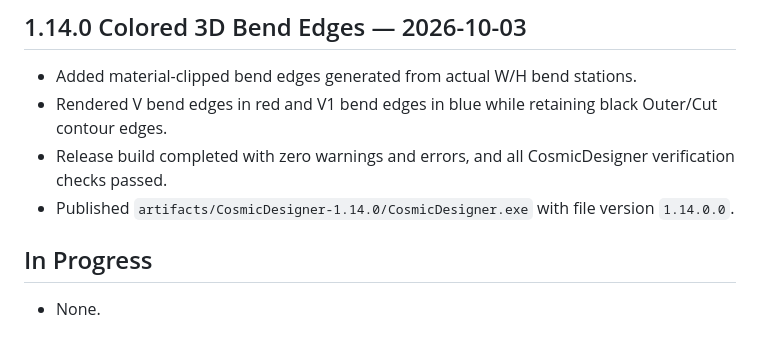
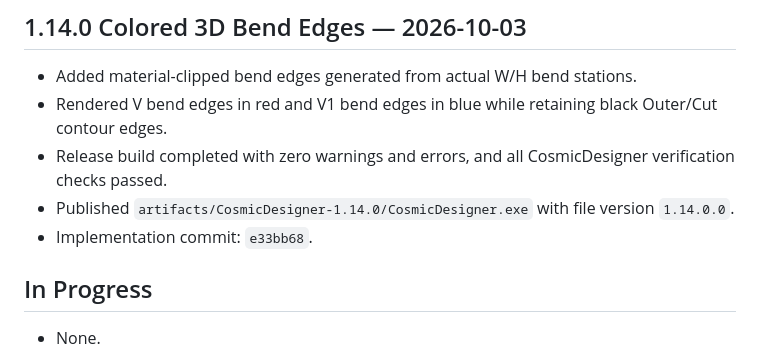
Before and after one commit to boyhon/CosmicDesigner, a Markdown page: docs/project/PROJECT_STATUS.md, the part around the change. Drawn GitHub-style.

Commit message:
docs: link CR-029 implementation

```diff
--- a/docs/project/PROJECT_STATUS.md
+++ b/docs/project/PROJECT_STATUS.md
@@ -228,6 +228,7 @@ CosmicDesigner 1.14.0 implements all registered CRs through CR-029. The 3D Previ
 - Rendered V bend edges in red and V1 bend edges in blue while retaining black Outer/Cut contour edges.
 - Release build completed with zero warnings and errors, and all CosmicDesigner verification checks passed.
 - Published `artifacts/CosmicDesigner-1.14.0/CosmicDesigner.exe` with file version `1.14.0.0`.
+- Implementation commit: `e33bb68`.
 
 ## In Progress
 
```
Also changed, not shown: 2 other files.
